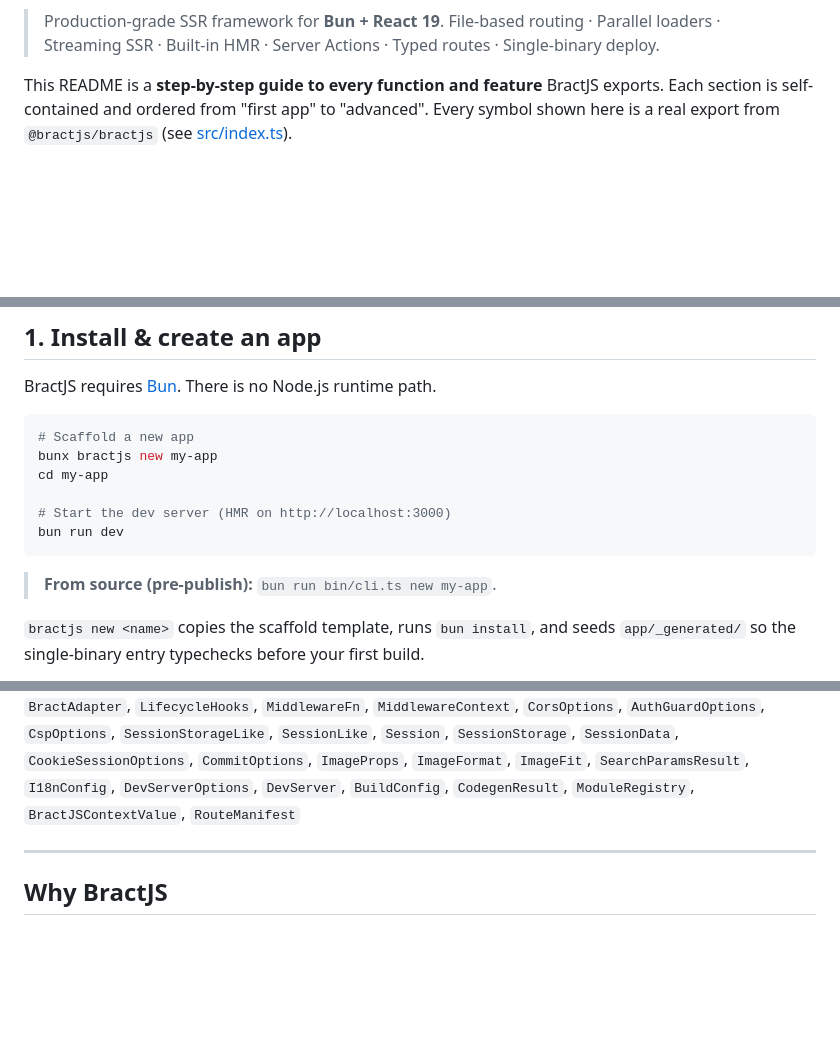
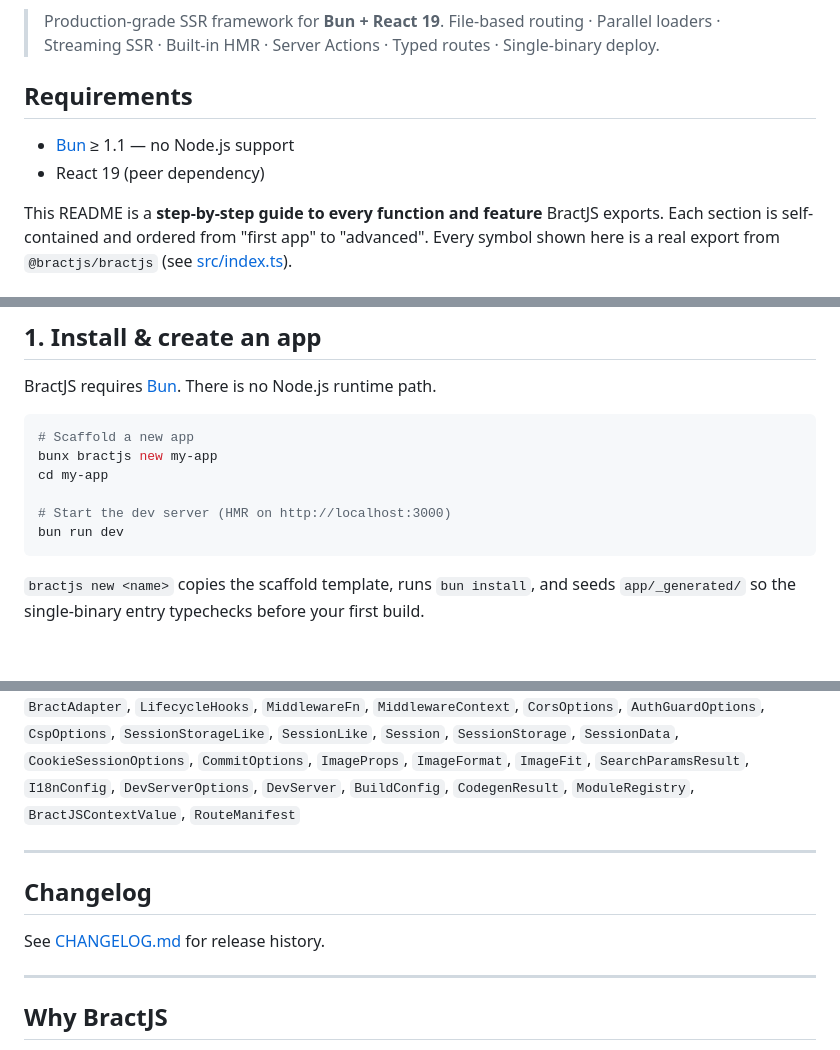
Before and after one commit to bractjs/bractjs, a Markdown page: README.md, 3 parts joined by grey strips. Rendered like a GitHub page; blank space fills up the shorter version.

Commit message:
docs: update README with requirements and add changelog section

````diff
--- a/README.md
+++ b/README.md
@@ -2,6 +5,11 @@
 
 > Production-grade SSR framework for **Bun + React 19**.
 > File-based routing · Parallel loaders · Streaming SSR · Built-in HMR · Server Actions · Typed routes · Single-binary deploy.
+
+## Requirements
+
+- [Bun](https://bun.sh) ≥ 1.1 — no Node.js support
+- React 19 (peer dependency)
 
 This README is a **step-by-step guide to every function and feature** BractJS exports. Each section is self-contained and ordered from "first app" to "advanced". Every symbol shown here is a real export from `@bractjs/bractjs` (see [src/index.ts](src/index.ts)).
 
@@ -50,8 +58,6 @@ cd my-app
 # Start the dev server (HMR on http://localhost:3000)
 bun run dev
 ```
-
-> **From source (pre-publish):** `bun run bin/cli.ts new my-app`.
 
 `bractjs new <name>` copies the scaffold template, runs `bun install`, and seeds `app/_generated/` so the single-binary entry typechecks before your first build.
 
@@ -1079,6 +1085,12 @@ Everything importable from `@bractjs/bractjs` ([src/index.ts](src/index.ts)):
 
 ---
 
+## Changelog
+
+See [CHANGELOG.md](CHANGELOG.md) for release history.
+
+---
+
 ## Why BractJS
 
 - **Bun-native** — `Bun.serve`, `Bun.build`, `Bun.file`, `Bun.Glob`, `Bun.watch`. No Node.js.
````
Also changed, not shown: other parts of README.md (+3 -0 lines).
